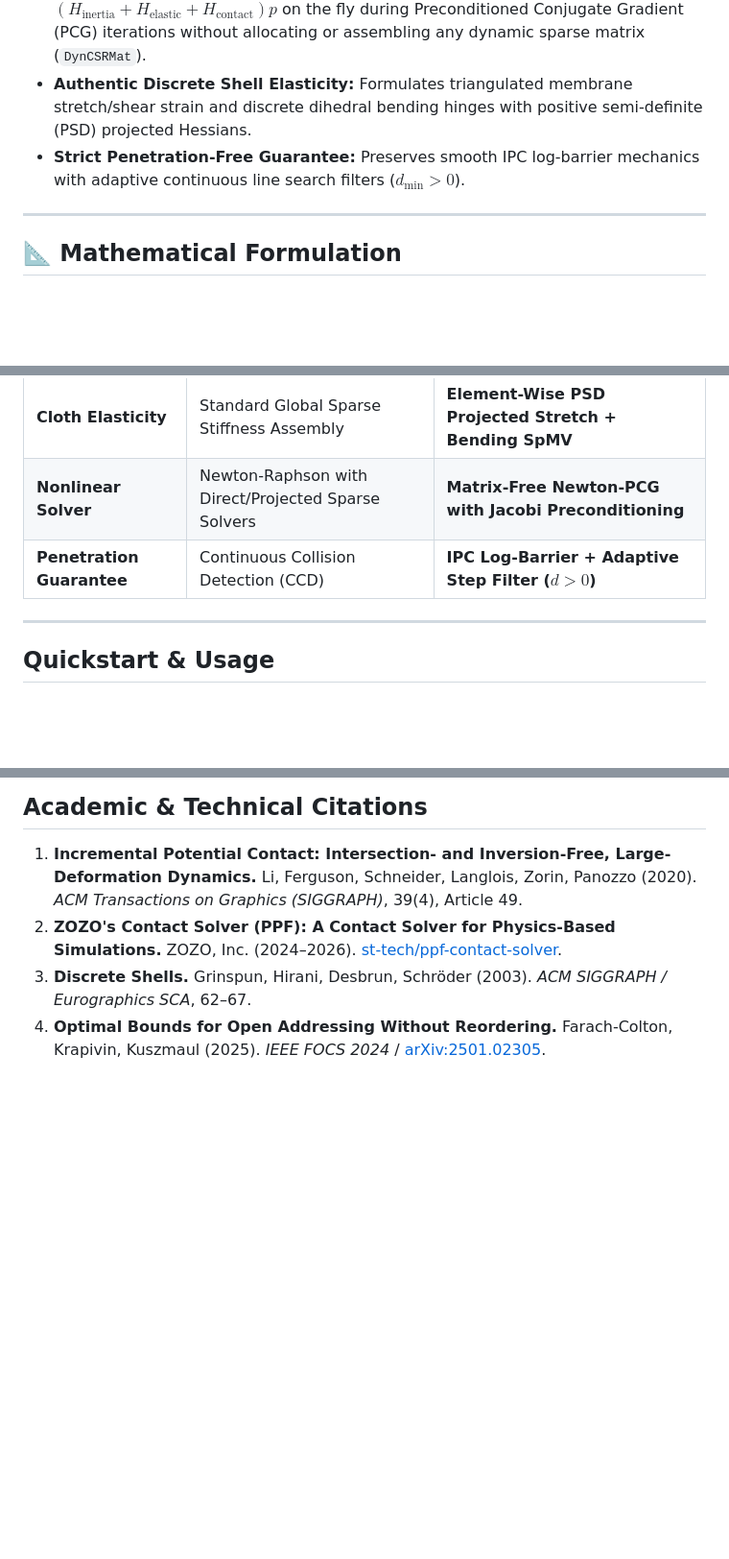
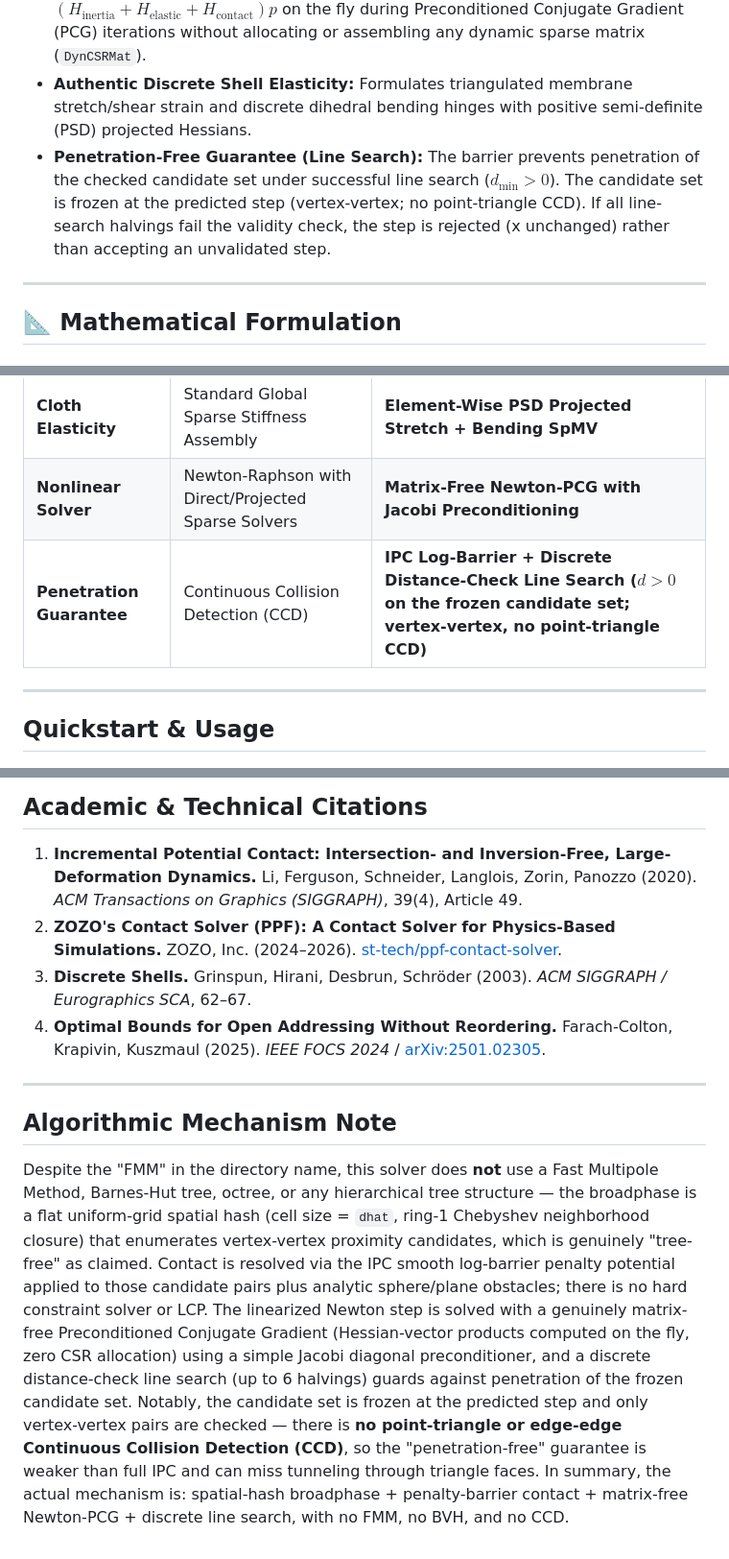
Before and after one commit to OpenAnimal/tree-free-nbody-engine, a Markdown page: physics_simulation/ppf_contact_solver_fmm/README.md, 3 parts joined by grey strips. Shown at 96% size. Drawn GitHub-style; blank space fills up the shorter version.

```diff
--- a/physics_simulation/ppf_contact_solver_fmm/README.md
+++ b/physics_simulation/ppf_contact_solver_fmm/README.md
@@ -22,7 +22,7 @@ By combining **Incremental Potential Contact (IPC)** with **Discrete Shell Cloth
 * **Tree-Free Spatial Broadphase:** Replaces dynamic BVH construction with flat $O(1)$ spatial neighborhood bucket hashing.
 * **Matrix-Free SpMV ($0\text{ MB}$ Sparse Memory):** Evaluates $(H_{\text{inertia}} + H_{\text{elastic}} + H_{\text{contact}}) p$ on the fly during Preconditioned Conjugate Gradient (PCG) iterations without allocating or assembling any dynamic sparse matrix (`DynCSRMat`).
 * **Authentic Discrete Shell Elasticity:** Formulates triangulated membrane stretch/shear strain and discrete dihedral bending hinges with positive semi-definite (PSD) projected Hessians.
-* **Strict Penetration-Free Guarantee:** Preserves smooth IPC log-barrier mechanics with adaptive continuous line search filters ($d_{\min} > 0$).
+* **Penetration-Free Guarantee (Line Search):** The barrier prevents penetration of the checked candidate set under successful line search ($d_{\min} > 0$). The candidate set is frozen at the predicted step (vertex-vertex; no point-triangle CCD). If all line-search halvings fail the validity check, the step is rejected (x unchanged) rather than accepting an unvalidated step.
 
 ---
 
@@ -110,7 +156,7 @@ $$H(x) p = \left( \frac{M}{\Delta t^2} + H_{\text{elastic}}(x) + H_{\text{contac
 | **Sparse Hessian Storage** | `DynCSRMat` (Dynamic CSR allocation each Newton step) | **Matrix-Free Linear SpMV ($0\text{ MB}$ Allocated)** |
 | **Cloth Elasticity** | Standard Global Sparse Stiffness Assembly | **Element-Wise PSD Projected Stretch + Bending SpMV** |
 | **Nonlinear Solver** | Newton-Raphson with Direct/Projected Sparse Solvers | **Matrix-Free Newton-PCG with Jacobi Preconditioning** |
-| **Penetration Guarantee** | Continuous Collision Detection (CCD) | **IPC Log-Barrier + Adaptive Step Filter ($d > 0$)** |
+| **Penetration Guarantee** | Continuous Collision Detection (CCD) | **IPC Log-Barrier + Discrete Distance-Check Line Search ($d > 0$ on the frozen candidate set; vertex-vertex, no point-triangle CCD)** |
 
 ---
 
@@ -142,3 +188,9 @@ Generates the 4-panel benchmark figure: `fmm_contact_benchmark.png`.
 2. **ZOZO's Contact Solver (PPF): A Contact Solver for Physics-Based Simulations.** ZOZO, Inc. (2024–2026). [st-tech/ppf-contact-solver](https://github.com/st-tech/ppf-contact-solver).
 3. **Discrete Shells.** Grinspun, Hirani, Desbrun, Schröder (2003). *ACM SIGGRAPH / Eurographics SCA*, 62–67.
 4. **Optimal Bounds for Open Addressing Without Reordering.** Farach-Colton, Krapivin, Kuszmaul (2025). *IEEE FOCS 2024* / [arXiv:2501.02305](https://arxiv.org/abs/2501.02305).
+
+---
+
+## Algorithmic Mechanism Note
+
+Despite the "FMM" in the directory name, this solver does **not** use a Fast Multipole Method, Barnes-Hut tree, octree, or any hierarchical tree structure — the broadphase is a flat uniform-grid spatial hash (cell size = `dhat`, ring-1 Chebyshev neighborhood closure) that enumerates vertex-vertex proximity candidates, which is genuinely "tree-free" as claimed. Contact is resolved via the IPC smooth log-barrier penalty potential applied to those candidate pairs plus analytic sphere/plane obstacles; there is no hard constraint solver or LCP. The linearized Newton step is solved with a genuinely matrix-free Preconditioned Conjugate Gradient (Hessian-vector products computed on the fly, zero CSR allocation) using a simple Jacobi diagonal preconditioner, and a discrete distance-check line search (up to 6 halvings) guards against penetration of the frozen candidate set. Notably, the candidate set is frozen at the predicted step and only vertex-vertex pairs are checked — there is **no point-triangle or edge-edge Continuous Collision Detection (CCD)**, so the "penetration-free" guarantee is weaker than full IPC and can miss tunneling through triangle faces. In summary, the actual mechanism is: spatial-hash broadphase + penalty-barrier contact + matrix-free Newton-PCG + discrete line search, with no FMM, no BVH, and no CCD.
```
Also changed, not shown: other parts of physics_simulation/ppf_contact_solver_fmm/README.md (+61 -15 lines).
